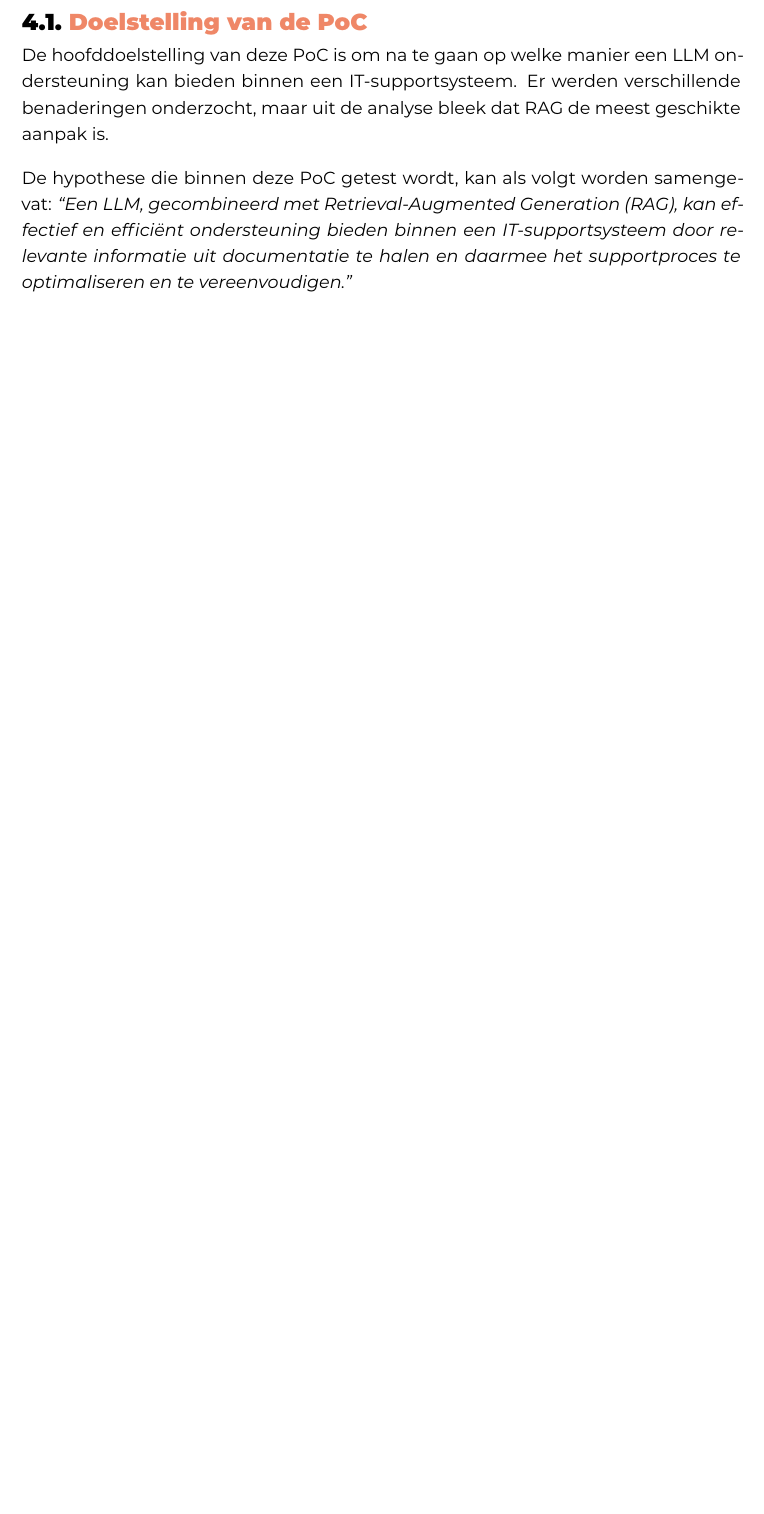
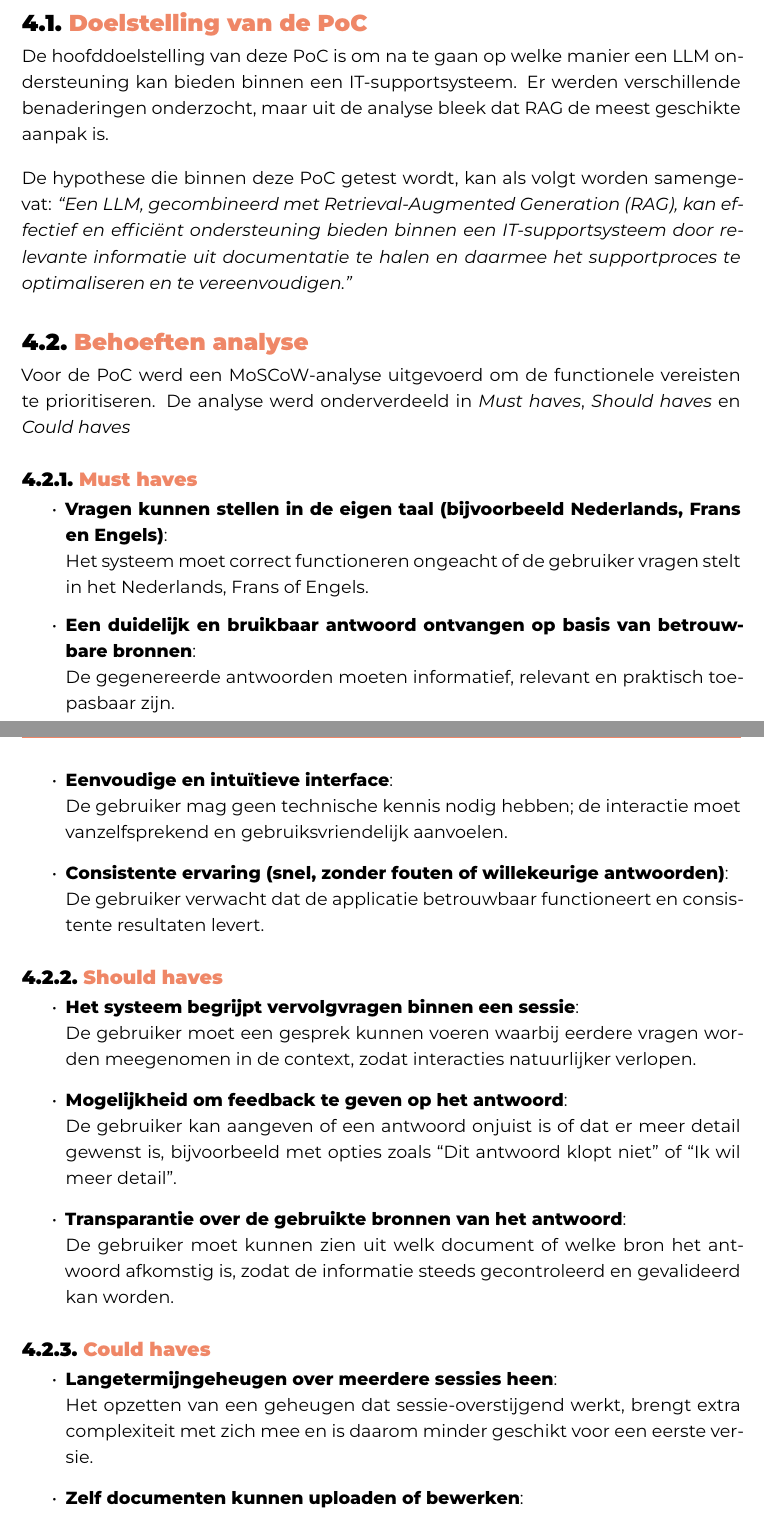
Before and after one commit to iandaelman/hogent-bachproef, a LaTeX thesis (bachproef/DaelmanIanBP.tex, which reads bachproef/proof-of-concept.tex): part of page 30 of 97 before the commit and two parts of pages 30 and 31 of 98 after it, the two joined at a grey line, cut so that both start at the same text, the shorter picture padded with empty space. Compiled offline with XeLaTeX; a LaTeX package or settings file that is missing is left out.

Commit message:
moscow analyse toegevoegd aan PoC

```diff
--- a/bachproef/proof-of-concept.tex
+++ b/bachproef/proof-of-concept.tex
@@ -12,3 +12,37 @@ De hoofddoelstelling van deze PoC is om na te gaan op welke manier een LLM onder
 %Welke hypothese test je eigenlijk?
 De hypothese die binnen deze PoC getest wordt, kan als volgt worden samengevat:
 \textit{“Een LLM, gecombineerd met Retrieval-Augmented Generation (RAG), kan effectief en efficiënt ondersteuning bieden binnen een IT-supportsysteem door relevante informatie uit documentatie te halen en daarmee het supportproces te optimaliseren en te vereenvoudigen.”}
+
+\section{Behoeften analyse}
+Voor de PoC werd een MoSCoW-analyse uitgevoerd om de functionele vereisten te prioritiseren.
+De analyse werd onderverdeeld in \textit{Must haves}, \textit{Should haves} en \textit{Could haves}
+
+\subsection{Must haves}
+\begin{itemize}
+    \item \textbf{Vragen kunnen stellen in de eigen taal (bijvoorbeeld Nederlands, Frans en Engels)}:\\
+    Het systeem moet correct functioneren ongeacht of de gebruiker vragen stelt in het Nederlands, Frans of Engels.
+    \item \textbf{Een duidelijk en bruikbaar antwoord ontvangen op basis van betrouwbare bronnen}:\\
+    De gegenereerde antwoorden moeten informatief, relevant en praktisch toepasbaar zijn.
+    \item \textbf{Eenvoudige en intuïtieve interface}:\\
+    De gebruiker mag geen technische kennis nodig hebben; de interactie moet vanzelfsprekend en gebruiksvriendelijk aanvoelen.
+    \item \textbf{Consistente ervaring (snel, zonder fouten of willekeurige antwoorden)}:\\
+    De gebruiker verwacht dat de applicatie betrouwbaar functioneert en consistente resultaten levert.
+\end{itemize}
+
+\subsection{Should haves}
+\begin{itemize}
+    \item \textbf{Het systeem begrijpt vervolgvragen binnen een sessie}:\\
+    De gebruiker moet een gesprek kunnen voeren waarbij eerdere vragen worden meegenomen in de context, zodat interacties natuurlijker verlopen.
+    \item \textbf{Mogelijkheid om feedback te geven op het antwoord}:\\
+    De gebruiker kan aangeven of een antwoord onjuist is of dat er meer detail gewenst is, bijvoorbeeld met opties zoals “Dit antwoord klopt niet” of “Ik wil meer detail”.
+    \item \textbf{Transparantie over de gebruikte bronnen van het antwoord}:\\
+    De gebruiker moet kunnen zien uit welk document of welke bron het antwoord afkomstig is, zodat de informatie steeds gecontroleerd en gevalideerd kan worden.
+\end{itemize}
+
+\subsection{Could haves}
+\begin{itemize}
+    \item \textbf{Langetermijngeheugen over meerdere sessies heen}:\\
+    Het opzetten van een geheugen dat sessie-overstijgend werkt, brengt extra complexiteit met zich mee en is daarom minder geschikt voor een eerste versie.
+    \item \textbf{Zelf documenten kunnen uploaden of bewerken}:\\
+    In deze PoC ligt de focus op het zoeken en beantwoorden van vragen, niet op het beheren van documenten.
+    \item \textbf{Automatisch mails behandelen}:\\
```
Also changed, not shown: bachproef/discussie.tex (+0 -1 lines), bachproef/methodologie.tex (+4 -2 lines), bachproef/proof-of-concept.tex (11 more changed lines).
